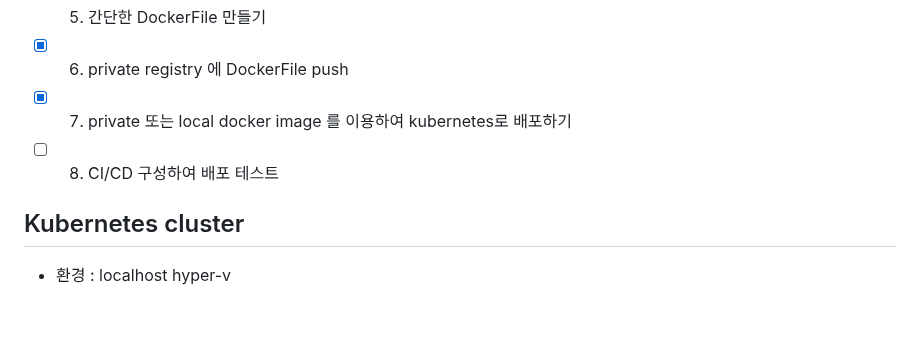
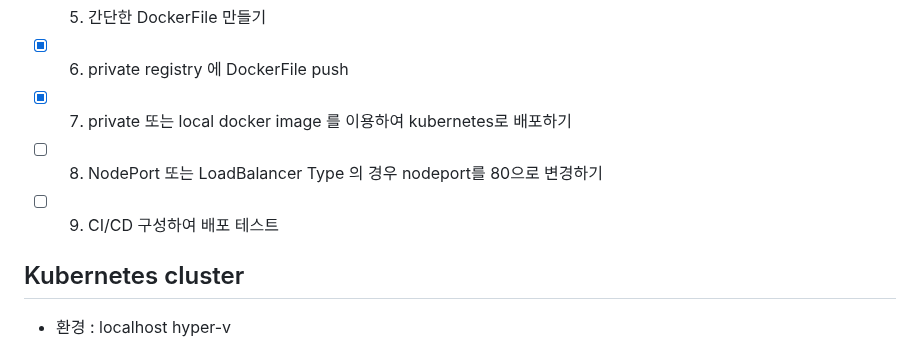
Before and after one commit to wlsejrdyd/linux, a Markdown page: Project/README.md, the part around the change. Drawn GitHub-style; blank space fills up the shorter version.

```diff
--- a/Project/README.md
+++ b/Project/README.md
@@ -7,7 +7,8 @@
 - [x] 5. 간단한 DockerFile 만들기
 - [x] 6. private registry 에 DockerFile push
 - [x] 7. private 또는 local docker image 를 이용하여 kubernetes로 배포하기
-- [ ] 8. CI/CD 구성하여 배포 테스트
+- [ ] 8. NodePort 또는 LoadBalancer Type 의 경우 nodeport를 80으로 변경하기
+- [ ] 9. CI/CD 구성하여 배포 테스트
 
 ## Kubernetes cluster
 * 환경 : localhost hyper-v
```
